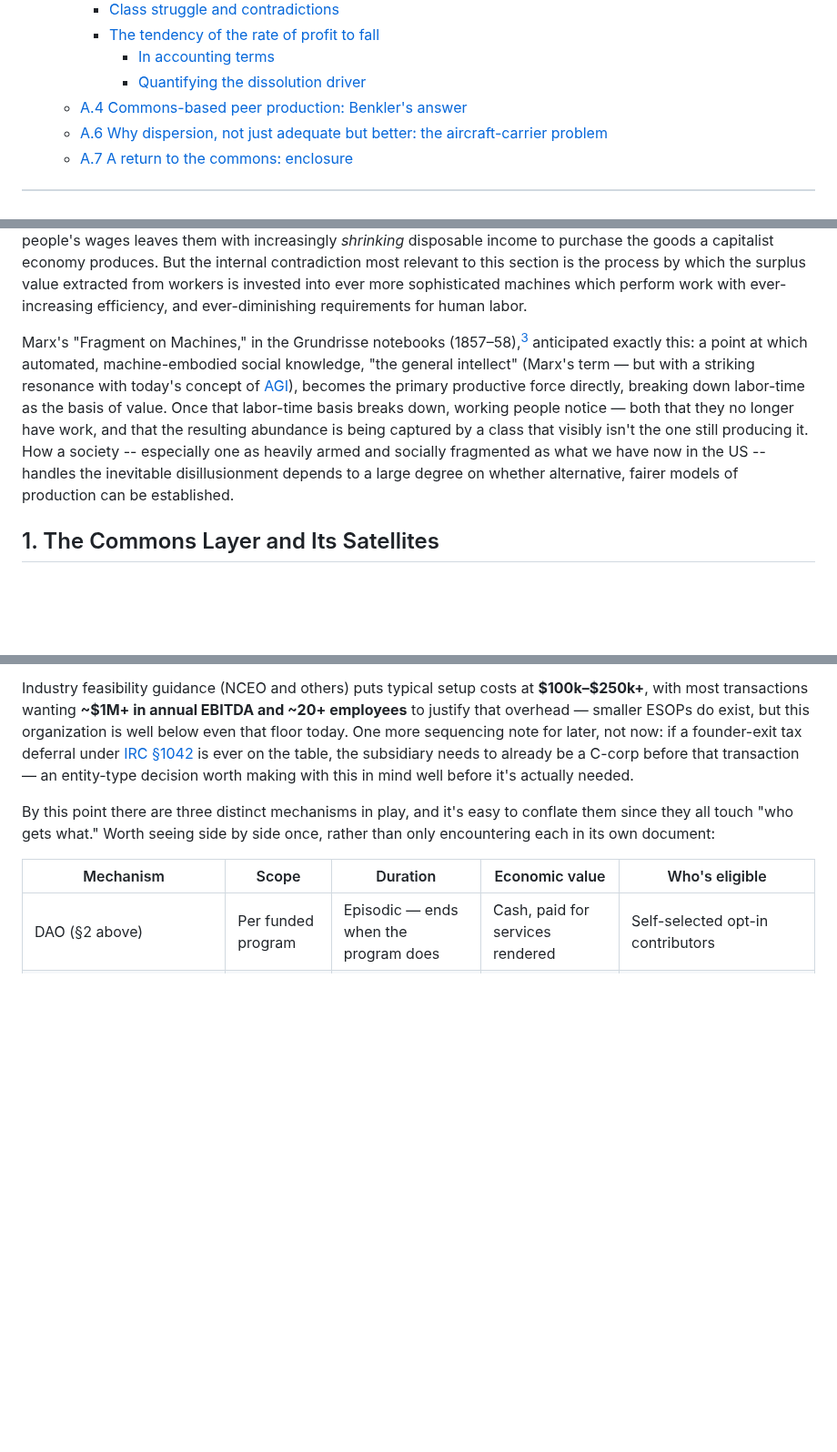
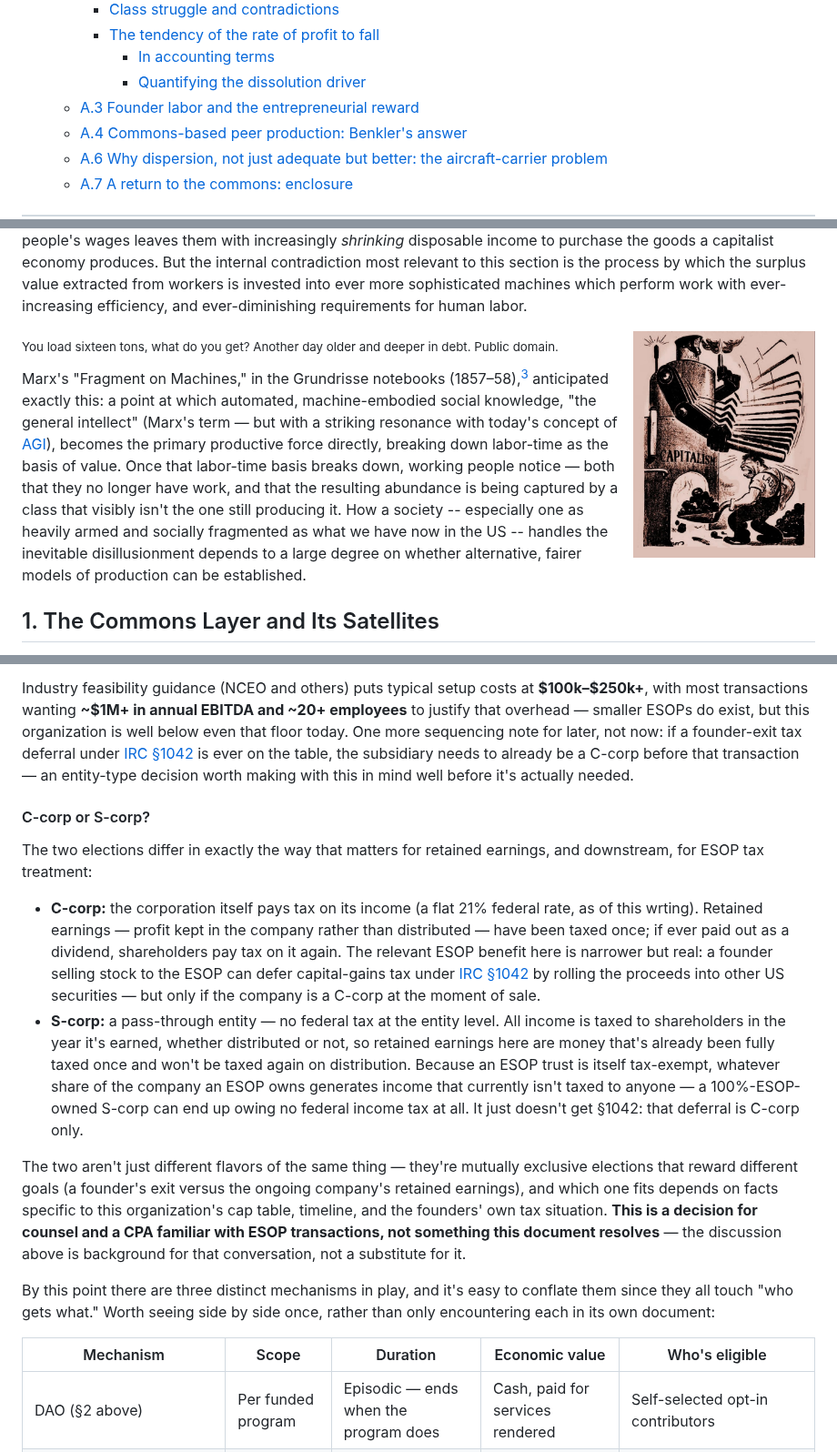
Before and after one commit to doikayt/admin, a Markdown page: governance/commons-hub-pattern.md, 3 parts joined by grey strips. Shown at 91% size. Rendered like a GitHub page; pictures changed too: governance/images/capitalism-labor-cartoon.jpg (added); blank space fills up the shorter version.

```diff
--- a/governance/commons-hub-pattern.md
+++ b/governance/commons-hub-pattern.md
@@ -37,6 +38,7 @@ open source software around nonprofit and for-profit satellites*
     - [The tendency of the rate of profit to fall](#the-tendency-of-the-rate-of-profit-to-fall)
       - [In accounting terms](#in-accounting-terms)
       - [Quantifying the dissolution driver](#quantifying-the-dissolution-driver)
+  - [A.3 Founder labor and the entrepreneurial reward](#a3-founder-labor-and-the-entrepreneurial-reward)
   - [A.4 Commons-based peer production: Benkler's answer](#a4-commons-based-peer-production-benklers-answer)
   - [A.6 Why dispersion, not just adequate but better: the aircraft-carrier problem](#a6-why-dispersion-not-just-adequate-but-better-the-aircraft-carrier-problem)
   - [A.7 A return to the commons: enclosure](#a7-a-return-to-the-commons-enclosure)
@@ -163,6 +165,11 @@ disposable income to purchase the goods a capitalist economy produces. But the i
 contradiction most relevant to this section is the process by which the surplus value
 extracted from workers is invested into ever more sophisticated machines which
 perform work with ever-increasing efficiency, and ever-diminishing requirements for human labor.
+
+<img src="images/capitalism-labor-cartoon.jpg" alt="Cartoon: an arm labeled CAPITALISM feeds coal shoveled by a figure labeled LABOR into a furnace" align="right" width="200">
+
+<sub>You load sixteen tons, what do you get? Another day older and deeper in
+debt. Public domain.</sub>
 
 Marx's "Fragment on Machines," in the Grundrisse notebooks (1857–58),[^3] anticipated exactly this: a point at
 which automated, machine-embodied social knowledge, "the general intellect" (Marx's term — but
@@ -388,6 +396,39 @@ note for later, not now: if a founder-exit tax deferral under
 is ever on the table, the subsidiary needs to already be a C-corp before
 that transaction — an entity-type decision worth making with this in mind
 well before it's actually needed.
+
+#### C-corp or S-corp?
+
+The two elections differ in exactly the way that matters for retained
+earnings, and downstream, for ESOP tax treatment:
+
+- **C-corp:** the corporation itself pays tax on its income (a flat
+  21% federal rate, as of this wrting). Retained earnings — profit kept in the company
+  rather than distributed — have been taxed once; if ever paid out as
+  a dividend, shareholders pay tax on it again. The relevant ESOP
+  benefit here is narrower but real: a founder selling stock to the
+  ESOP can defer capital-gains tax under
+  [IRC §1042](https://www.financialplanningassociation.org/learning/publications/journal/AUG24-using-irc-section-1042-retirement-and-exit-planning-business-owners-guide-financial-OPEN)
+  by rolling the proceeds into other US securities — but only if the
+  company is a C-corp at the moment of sale.
+- **S-corp:** a pass-through entity — no federal tax at the entity
+  level. All income is taxed to shareholders in the year it's earned,
+  whether distributed or not, so retained earnings here are money
+  that's already been fully taxed once and won't be taxed again on
+  distribution. Because an ESOP trust is itself tax-exempt, whatever
+  share of the company an ESOP owns generates income that currently
+  isn't taxed to anyone — a 100%-ESOP-owned S-corp can end up owing no
+  federal income tax at all. It just doesn't get §1042: that deferral
+  is C-corp only.
+
+The two aren't just different flavors of the same thing — they're
+mutually exclusive elections that reward different goals (a founder's
+exit versus the ongoing company's retained earnings), and which one
+fits depends on facts specific to this organization's cap table,
+timeline, and the founders' own tax situation. **This is a decision
+for counsel and a CPA familiar with ESOP transactions, not something
+this document resolves** — the discussion above is background for that
+conversation, not a substitute for it.
 
 By this point there are three distinct mechanisms in play, and it's easy to
 conflate them since they all touch "who gets what." Worth seeing side by
```
Also changed, not shown: other parts of governance/commons-hub-pattern.md (+54 -26 lines).
